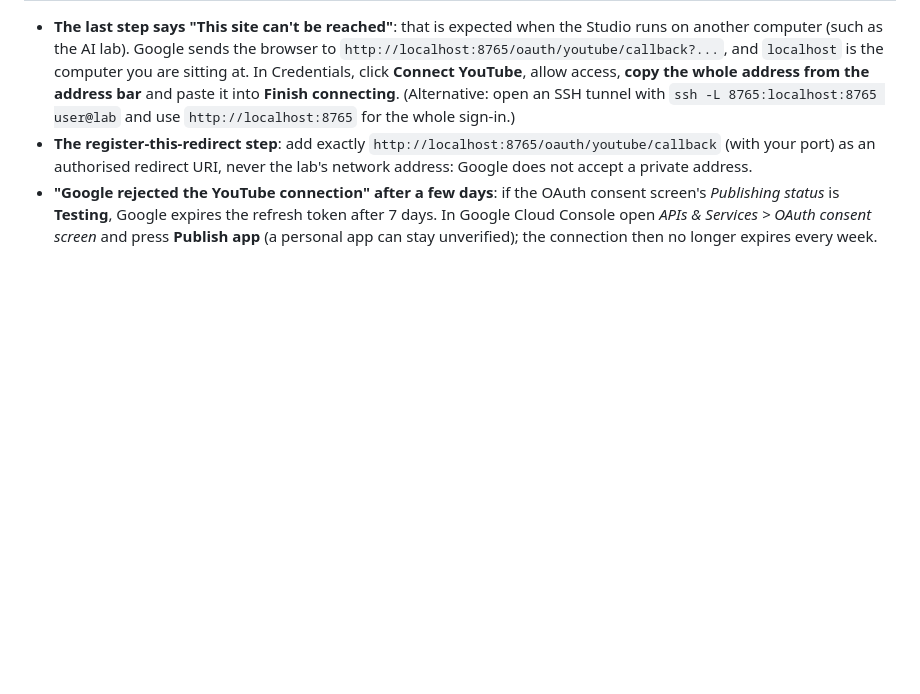
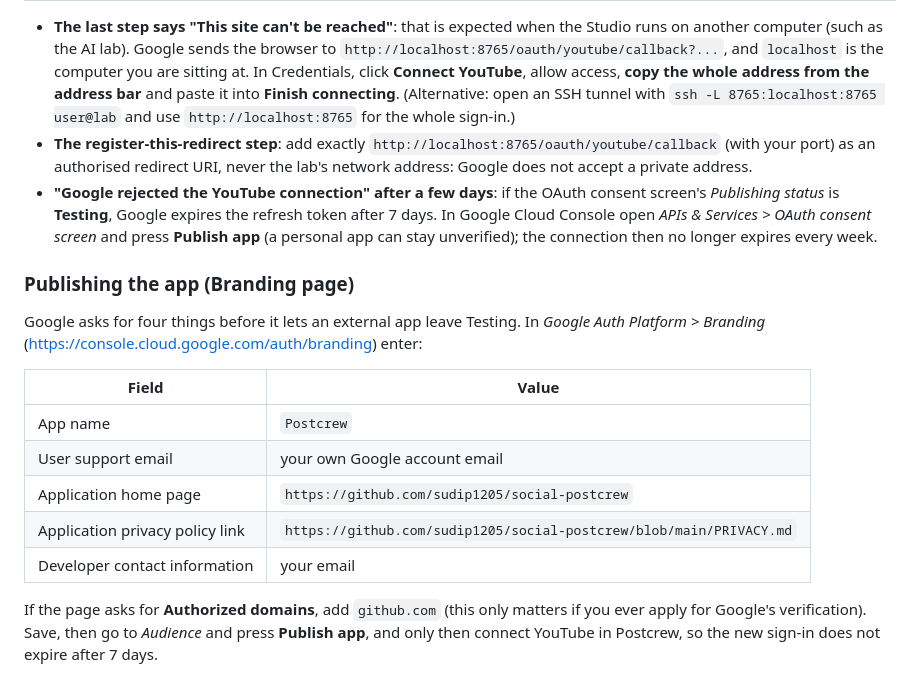
Before and after one commit to sudip1205/social-postcrew, a Markdown page: docs/youtube-setup.md, the part around the change. GitHub-like rendering; blank space fills up the shorter version.

Commit message:
A privacy policy page for Google's consent screen
- CHANGELOG.md
- docs/youtube-setup.md
- PRIVACY.md

Co-Authored-By: Claude Sonnet 5.5 <noreply@anthropic.com>

```diff
--- a/docs/youtube-setup.md
+++ b/docs/youtube-setup.md
@@ -43,3 +43,17 @@ Turn it off in Settings > YouTube when the first videos look right.
 - **The last step says "This site can't be reached"**: that is expected when the Studio runs on another computer (such as the AI lab). Google sends the browser to `http://localhost:8765/oauth/youtube/callback?...`, and `localhost` is the computer you are sitting at. In Credentials, click **Connect YouTube**, allow access, **copy the whole address from the address bar** and paste it into **Finish connecting**. (Alternative: open an SSH tunnel with `ssh -L 8765:localhost:8765 user@lab` and use `http://localhost:8765` for the whole sign-in.)
 - **The register-this-redirect step**: add exactly `http://localhost:8765/oauth/youtube/callback` (with your port) as an authorised redirect URI, never the lab's network address: Google does not accept a private address.
 - **"Google rejected the YouTube connection" after a few days**: if the OAuth consent screen's *Publishing status* is **Testing**, Google expires the refresh token after 7 days. In Google Cloud Console open *APIs & Services > OAuth consent screen* and press **Publish app** (a personal app can stay unverified); the connection then no longer expires every week.
+
+### Publishing the app (Branding page)
+
+Google asks for four things before it lets an external app leave Testing. In *Google Auth Platform > Branding* (https://console.cloud.google.com/auth/branding) enter:
+
+| Field | Value |
+|---|---|
+| App name | `Postcrew` |
+| User support email | your own Google account email |
+| Application home page | `https://github.com/sudip1205/social-postcrew` |
+| Application privacy policy link | `https://github.com/sudip1205/social-postcrew/blob/main/PRIVACY.md` |
+| Developer contact information | your email |
+
+If the page asks for **Authorized domains**, add `github.com` (this only matters if you ever apply for Google's verification). Save, then go to *Audience* and press **Publish app**, and only then connect YouTube in Postcrew, so the new sign-in does not expire after 7 days.
```
Also changed, not shown: CHANGELOG.md (+1 -0 lines), PRIVACY.md (added, +41 -0 lines).
